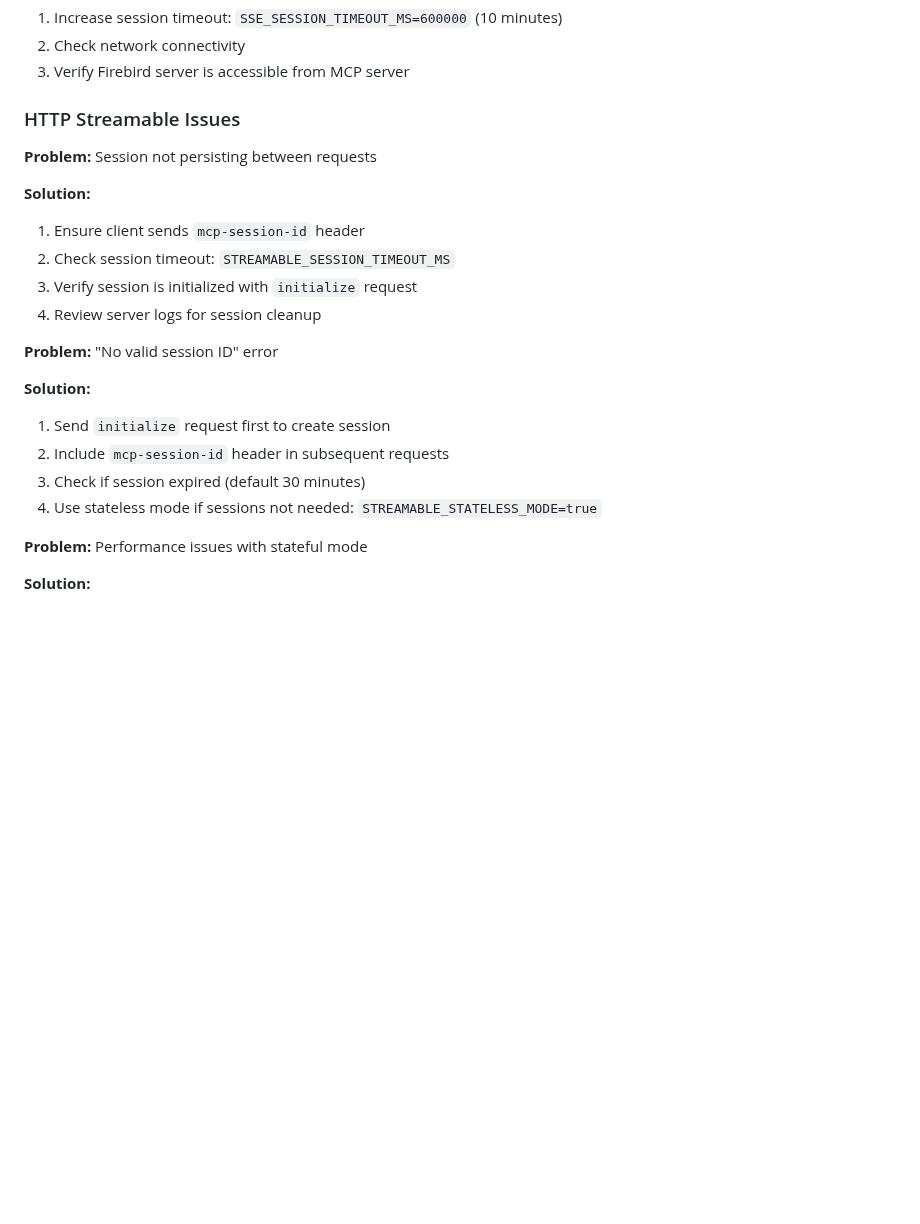
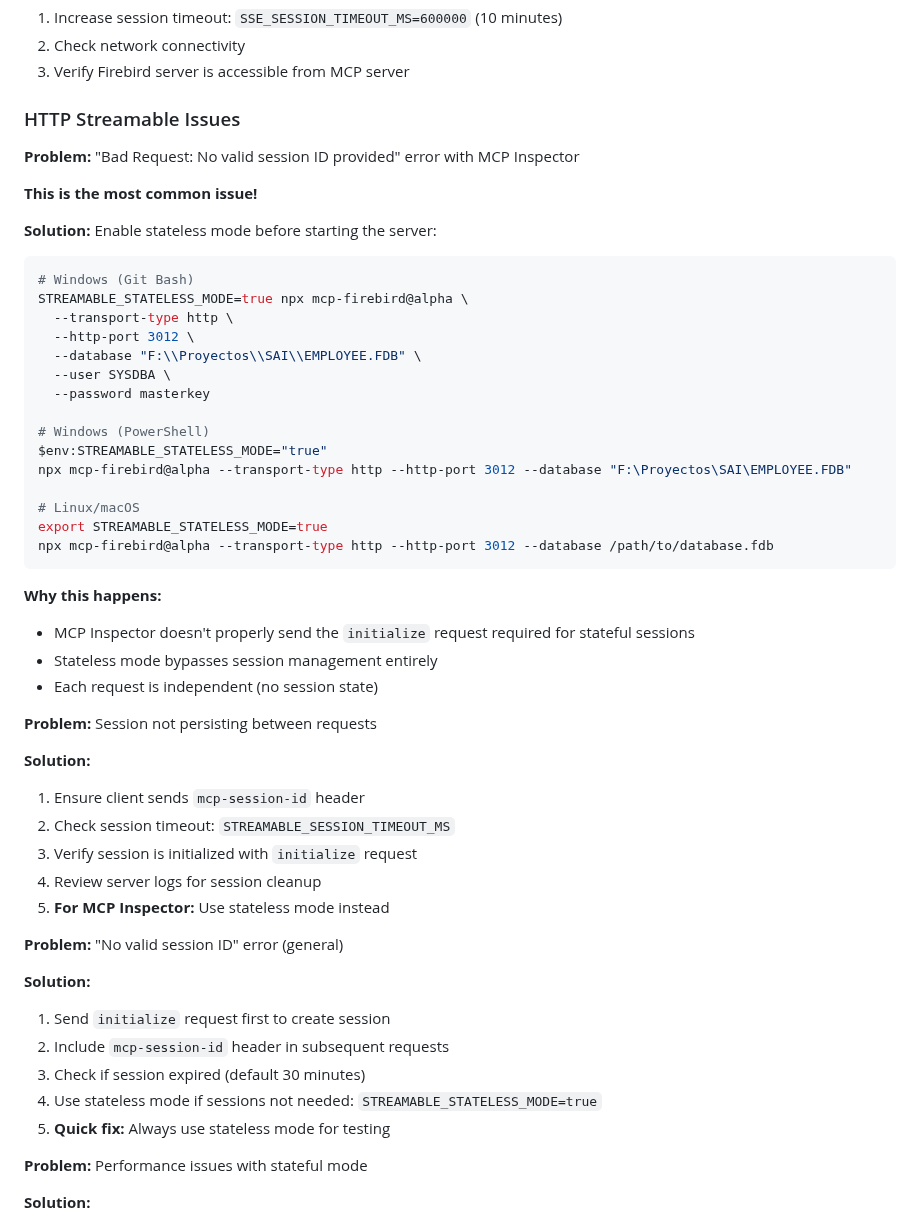
Before and after one commit to PuroDelphi/mcpFirebird, a Markdown page: docs/transport-types.md, the part around one of its changes. Rendered like a GitHub page; blank space fills up the shorter version.

````diff
--- a/docs/transport-types.md
+++ b/docs/transport-types.md
@@ -975,6 +1005,36 @@ SSE server includes CORS headers by default. If issues persist:
 
 ### HTTP Streamable Issues
 
+**Problem:** "Bad Request: No valid session ID provided" error with MCP Inspector
+
+**This is the most common issue!**
+
+**Solution:**
+Enable stateless mode before starting the server:
+
+```bash
+# Windows (Git Bash)
+STREAMABLE_STATELESS_MODE=true npx mcp-firebird@alpha \
+  --transport-type http \
+  --http-port 3012 \
+  --database "F:\\Proyectos\\SAI\\EMPLOYEE.FDB" \
+  --user SYSDBA \
+  --password masterkey
+
+# Windows (PowerShell)
+$env:STREAMABLE_STATELESS_MODE="true"
+npx mcp-firebird@alpha --transport-type http --http-port 3012 --database "F:\Proyectos\SAI\EMPLOYEE.FDB"
+
+# Linux/macOS
+export STREAMABLE_STATELESS_MODE=true
+npx mcp-firebird@alpha --transport-type http --http-port 3012 --database /path/to/database.fdb
+```
+
+**Why this happens:**
+- MCP Inspector doesn't properly send the `initialize` request required for stateful sessions
+- Stateless mode bypasses session management entirely
+- Each request is independent (no session state)
+
 **Problem:** Session not persisting between requests
 
 **Solution:**
@@ -982,14 +1042,16 @@ SSE server includes CORS headers by default. If issues persist:
 2. Check session timeout: `STREAMABLE_SESSION_TIMEOUT_MS`
 3. Verify session is initialized with `initialize` request
 4. Review server logs for session cleanup
+5. **For MCP Inspector:** Use stateless mode instead
 
-**Problem:** "No valid session ID" error
+**Problem:** "No valid session ID" error (general)
 
 **Solution:**
 1. Send `initialize` request first to create session
 2. Include `mcp-session-id` header in subsequent requests
 3. Check if session expired (default 30 minutes)
 4. Use stateless mode if sessions not needed: `STREAMABLE_STATELESS_MODE=true`
+5. **Quick fix:** Always use stateless mode for testing
 
 **Problem:** Performance issues with stateful mode
 
````
Also changed, not shown: other parts of docs/transport-types.md (+43 -13 lines).
